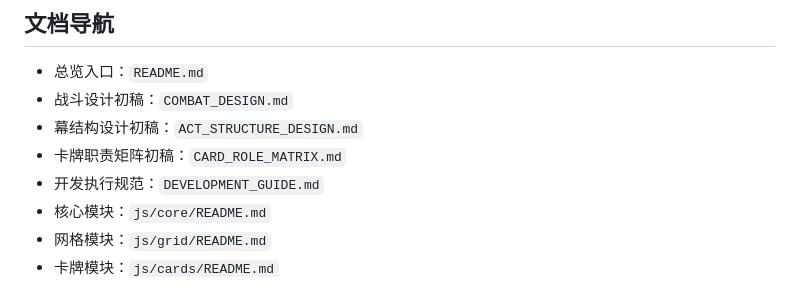
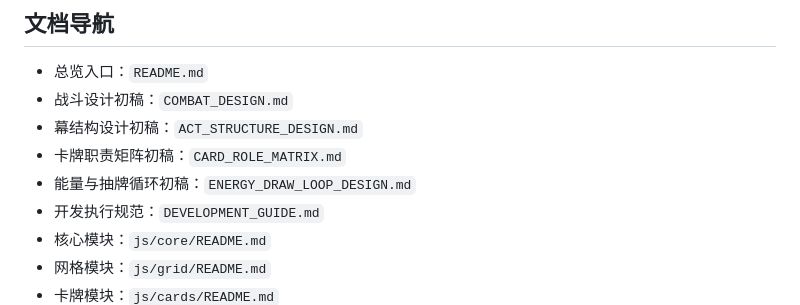
Before and after one commit to JourneyHans/MBProj, a Markdown page: ROADMAP.md, the part around the change. Rendered like a GitHub page.

```diff
--- a/ROADMAP.md
+++ b/ROADMAP.md
@@ -166,6 +166,7 @@ Phase 5: ░░░░░░░░░░░░░░░░░░░░   0%  📋
 - 战斗设计初稿：`COMBAT_DESIGN.md`
 - 幕结构设计初稿：`ACT_STRUCTURE_DESIGN.md`
 - 卡牌职责矩阵初稿：`CARD_ROLE_MATRIX.md`
+- 能量与抽牌循环初稿：`ENERGY_DRAW_LOOP_DESIGN.md`
 - 开发执行规范：`DEVELOPMENT_GUIDE.md`
 - 核心模块：`js/core/README.md`
 - 网格模块：`js/grid/README.md`
```
Also changed, not shown: ENERGY_DRAW_LOOP_DESIGN.md (added, +140 -0 lines), RELEASE_NOTES.md (+1 -0 lines).
